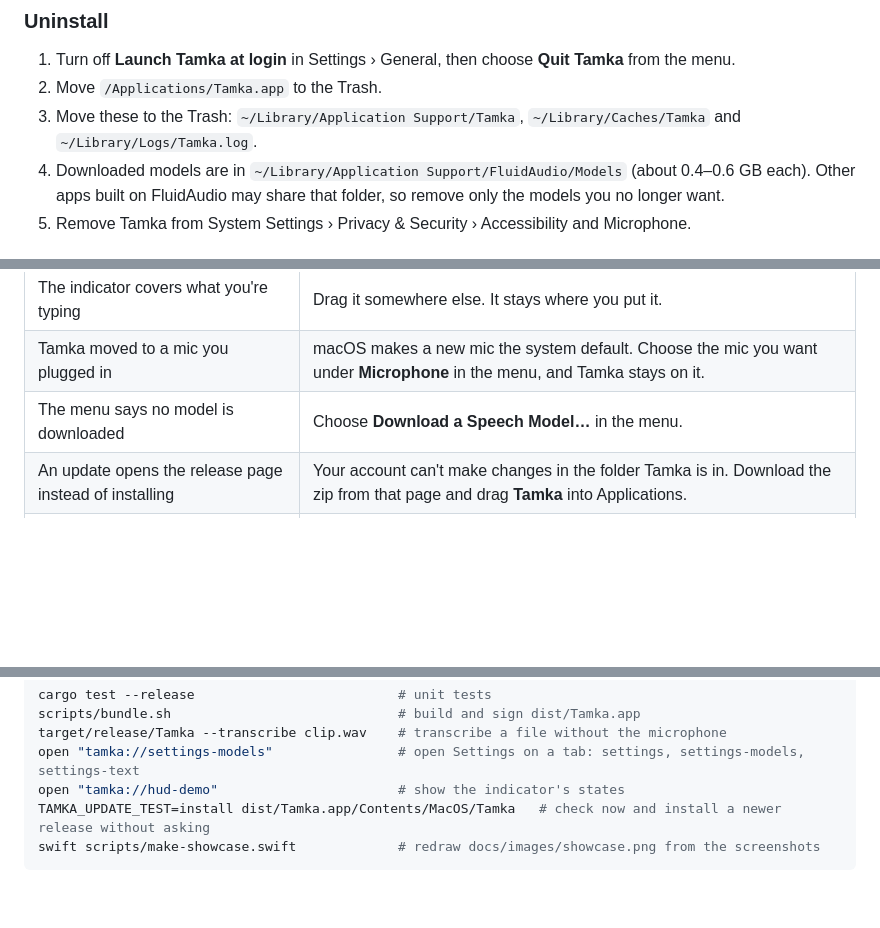
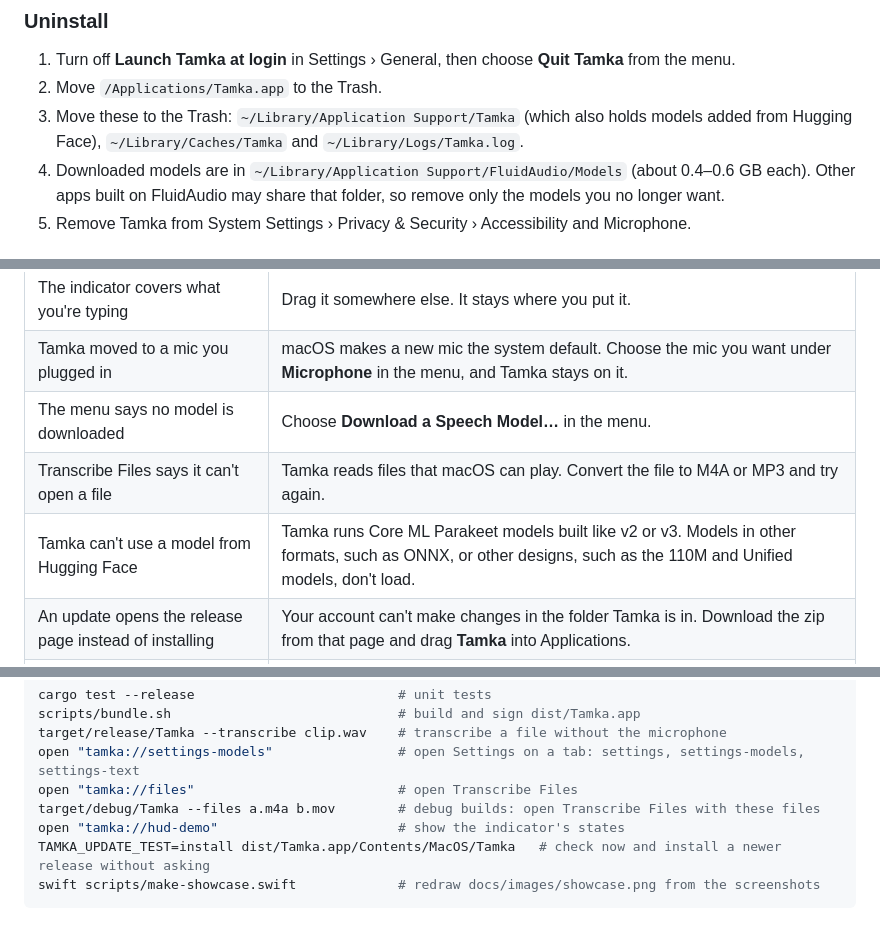
Before and after one commit to piedol/tamka, a Markdown page: README.md, 3 parts joined by grey strips. Drawn GitHub-style; blank space fills up the shorter version.

```diff
--- a/README.md
+++ b/README.md
@@ -185,7 +217,7 @@ Tamka has no Dock icon. To start it when you log in, turn on **Launch Tamka at l
 
 1. Turn off **Launch Tamka at login** in Settings › General, then choose **Quit Tamka** from the menu.
 2. Move `/Applications/Tamka.app` to the Trash.
-3. Move these to the Trash: `~/Library/Application Support/Tamka`, `~/Library/Caches/Tamka` and `~/Library/Logs/Tamka.log`.
+3. Move these to the Trash: `~/Library/Application Support/Tamka` (which also holds models added from Hugging Face), `~/Library/Caches/Tamka` and `~/Library/Logs/Tamka.log`.
 4. Downloaded models are in `~/Library/Application Support/FluidAudio/Models` (about 0.4–0.6 GB each). Other apps built on FluidAudio may share that folder, so remove only the models you no longer want.
 5. Remove Tamka from System Settings › Privacy & Security › Accessibility and Microphone.
 
@@ -198,6 +230,8 @@ Tamka has no Dock icon. To start it when you log in, turn on **Launch Tamka at l
 | The indicator covers what you're typing | Drag it somewhere else. It stays where you put it. |
 | Tamka moved to a mic you plugged in | macOS makes a new mic the system default. Choose the mic you want under **Microphone** in the menu, and Tamka stays on it. |
 | The menu says no model is downloaded | Choose **Download a Speech Model…** in the menu. |
+| Transcribe Files says it can't open a file | Tamka reads files that macOS can play. Convert the file to M4A or MP3 and try again. |
+| Tamka can't use a model from Hugging Face | Tamka runs Core ML Parakeet models built like v2 or v3. Models in other formats, such as ONNX, or other designs, such as the 110M and Unified models, don't load. |
 | An update opens the release page instead of installing | Your account can't make changes in the folder Tamka is in. Download the zip from that page and drag **Tamka** into Applications. |
 | Something else goes wrong | Open the activity log from Settings › General. It shows events and timings, never your words. |
 
@@ -233,6 +268,8 @@ cargo test --release                          # unit tests
 scripts/bundle.sh                             # build and sign dist/Tamka.app
 target/release/Tamka --transcribe clip.wav    # transcribe a file without the microphone
 open "tamka://settings-models"                # open Settings on a tab: settings, settings-models, settings-text
+open "tamka://files"                          # open Transcribe Files
+target/debug/Tamka --files a.m4a b.mov        # debug builds: open Transcribe Files with these files
 open "tamka://hud-demo"                       # show the indicator's states
 TAMKA_UPDATE_TEST=install dist/Tamka.app/Contents/MacOS/Tamka   # check now and install a newer release without asking
 swift scripts/make-showcase.swift             # redraw docs/images/showcase.png from the screenshots
```
Also changed, not shown: other parts of README.md (+35 -2 lines), docs/images/transcribe-files.png (added), 8 other files.
